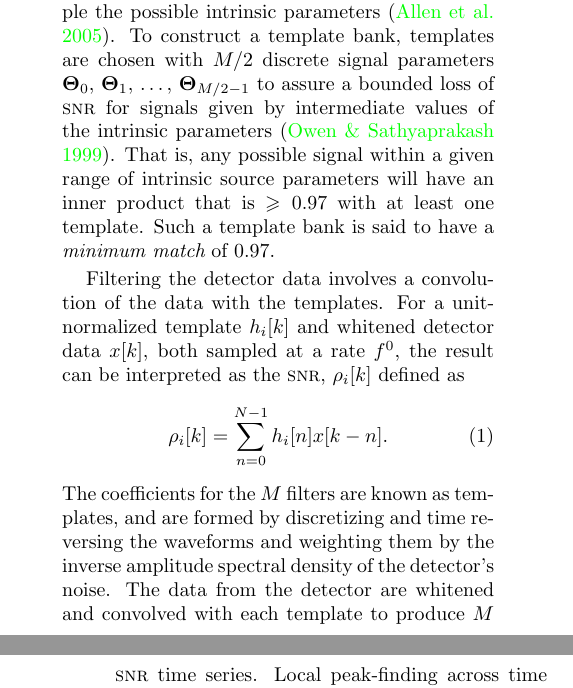
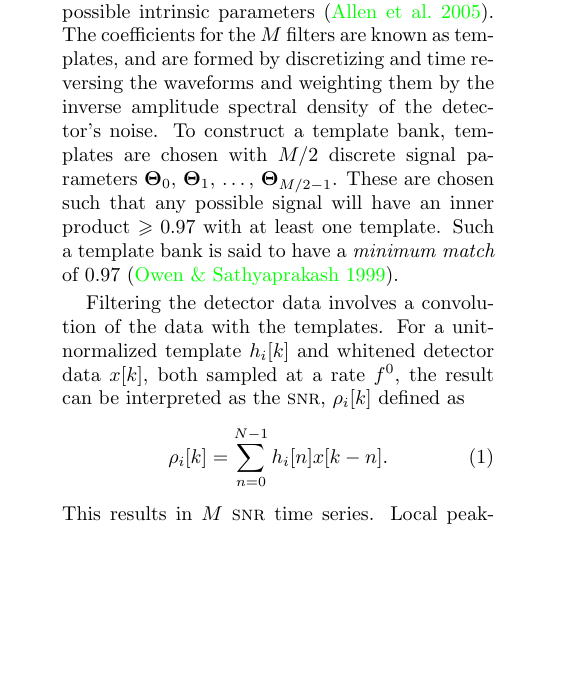
Before and after one commit to lpsinger/lloid_paper, a LaTeX paper (inspiral_svd.tex, which reads method.tex): two parts of the columns of pages 3 and 4 of 13 before the commit and part of one column of page 3 of 13 after it, the two joined at a grey line, cut so that both start at the same text, the shorter picture padded with empty space. Compiled offline with pdfLaTeX.

Commit message:
Reordered section 2.1 in a more sensible way
git-svn-id: https://svn.ligo.caltech.edu/svn/6th-Floor-Papers/lloid_paper@1022 ccdd05d5-56c1-461a-bf98-85f6876523b4

```diff
--- a/method.tex
+++ b/method.tex
@@ -24,14 +24,15 @@ for each $\mathbf\Theta$.
 
 Searches for inspiral signals typically employ matched filter
 banks that discretely sample the possible intrinsic parameters~\citep{findchirppaper}.
+The coefficients for the $\numtmps$ filters are known as templates,
+and are formed by discretizing and time reversing the
+waveforms and weighting them by the inverse amplitude spectral density of the
+detector's noise.
 To construct a template bank, templates are chosen with
 $\numtmps/2$ discrete signal parameters $\mathbf\Theta_0,\, \mathbf\Theta_1,\, \dots,\,
-\mathbf\Theta_{\numtmps/2-1}$ to assure a bounded loss of \SNR\ for signals given by
-intermediate values of the intrinsic parameters~\citep{Owen:1998dk}. That
-is, any possible signal within a given range of intrinsic
-source parameters will have an inner product that is $\geqslant 0.97$ with at
-least one template. Such a template bank is said to have a {\em minimum match}
-of 0.97.
+\mathbf\Theta_{\numtmps/2-1}$. These are chosen such that any possible signal
+will have an inner product $\geqslant 0.97$ with at least one template.
+Such a template bank is said to have a {\em minimum match} of 0.97~\citep{Owen:1998dk}.
 
 Filtering the detector data involves a convolution of the data with the
 templates.  For a unit-normalized template $h_i[k]$ and whitened detector data
@@ -44,11 +45,7 @@ $x[k]$, both sampled at a rate $f^0$, the result can be interpreted as the
 	\label{eq:SNRTD}
 	\rho_i [k] = \sum_{n=0}^{N-1} h_{i}[n] x [k-n].
 \end{equation}
-The coefficients for the $\numtmps$ filters are known as templates,
-and are formed by discretizing and time reversing the
-waveforms and weighting them by the inverse amplitude spectral density of the
-detector's noise. The data from the detector are whitened and convolved with each
-template to produce $\numtmps$ \SNR\ time series. Local peak-finding across time and
+This results in $\numtmps$ \SNR\ time series. Local peak-finding across time and
 templates determines detection candidates.
 
 Equation~(\ref{eq:SNRTD}) can be implemented in the time-domain as an
```
